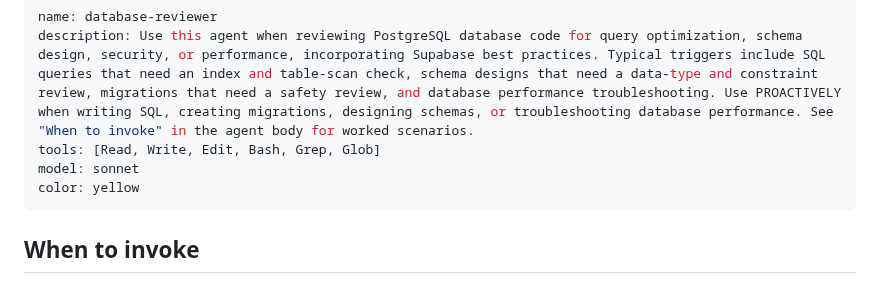
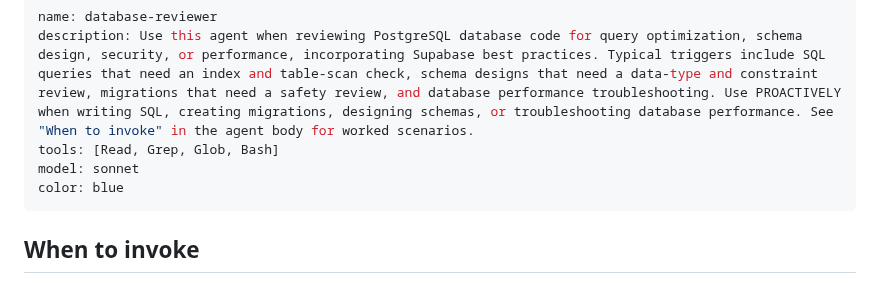
Before and after one commit to jurislm/code-review, a Markdown page: agents/database-reviewer.md, the part around the change. GitHub-like rendering.

Commit message:
fix: align database-reviewer tools and color with other language reviewers
Remove Write and Edit tools (review-only, not edit), change color from
yellow to blue to match the standard language reviewer profile.

Co-Authored-By: Claude Sonnet 4.6 <noreply@anthropic.com>

```diff
--- a/agents/database-reviewer.md
+++ b/agents/database-reviewer.md
@@ -1,9 +1,9 @@
 ---
 name: database-reviewer
 description: Use this agent when reviewing PostgreSQL database code for query optimization, schema design, security, or performance, incorporating Supabase best practices. Typical triggers include SQL queries that need an index and table-scan check, schema designs that need a data-type and constraint review, migrations that need a safety review, and database performance troubleshooting. Use PROACTIVELY when writing SQL, creating migrations, designing schemas, or troubleshooting database performance. See "When to invoke" in the agent body for worked scenarios.
-tools: [Read, Write, Edit, Bash, Grep, Glob]
+tools: [Read, Grep, Glob, Bash]
 model: sonnet
-color: yellow
+color: blue
 ---
 
 ## When to invoke
```
